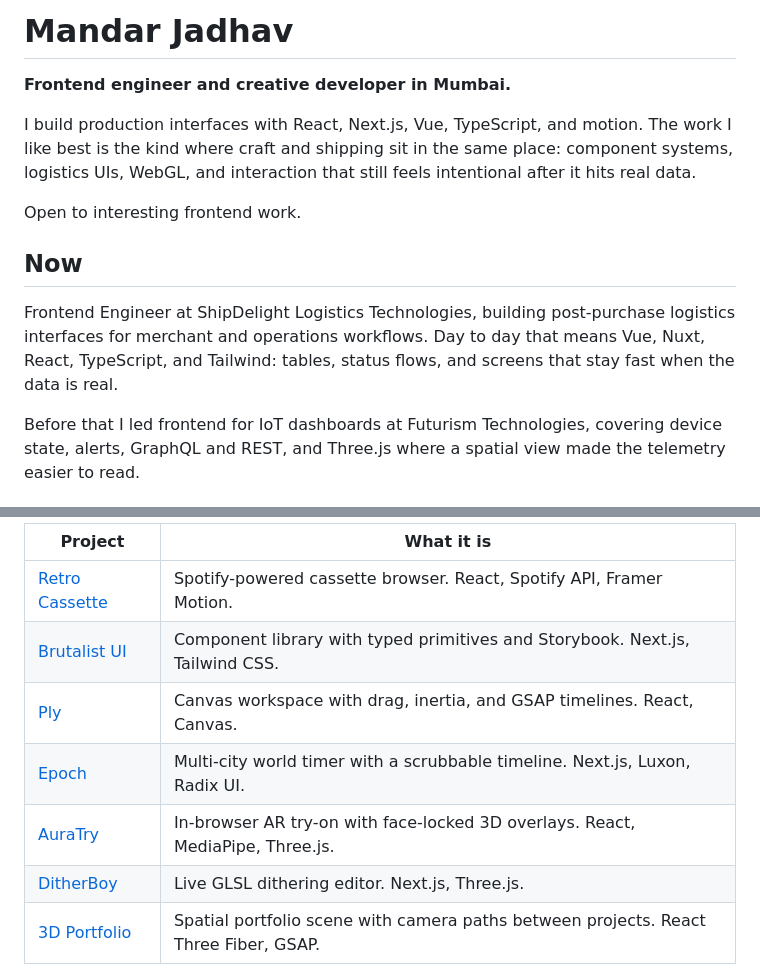
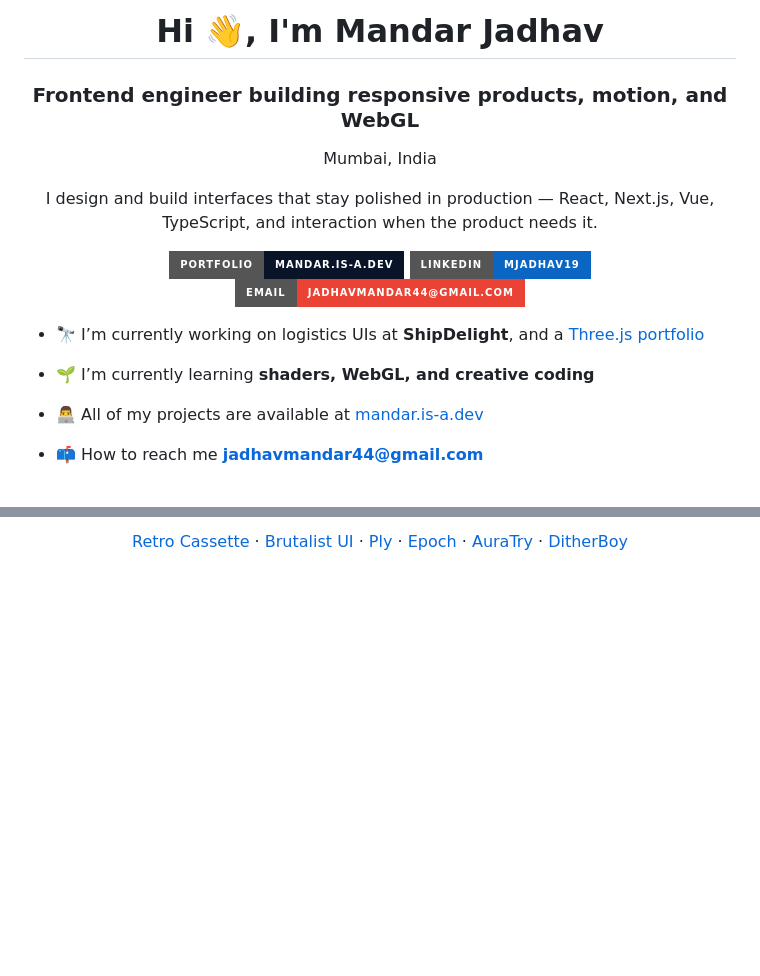
Before and after one commit to m-jadhav19/personal-portfolio, a Markdown page: github-profile/README.md, 2 parts joined by grey strips. Rendered like a GitHub page; badges without logos; blank space fills up the shorter version.

```diff
--- a/github-profile/README.md
+++ b/github-profile/README.md
@@ -7,17 +7,25 @@ To publish this on your GitHub profile:
 3. Commit and push. GitHub will show it on https://github.com/m-jadhav19
 -->
 
-# Mandar Jadhav
+<h1 align="center">Hi 👋, I'm Mandar Jadhav</h1>
+<h3 align="center">Frontend engineer building responsive products, motion, and WebGL</h3>
+<p align="center">Mumbai, India</p>
 
-**Frontend engineer and creative developer in Mumbai.**
+<p align="center">
+I design and build interfaces that stay polished in production — React, Next.js, Vue, TypeScript, and interaction when the product needs it.
+</p>
 
-I build production interfaces with React, Next.js, Vue, TypeScript, and motion. The work I like best is the kind where craft and shipping sit in the same place: component systems, logistics UIs, WebGL, and interaction that still feels intentional after it hits real data.
+<p align="center">
+<a href="https://mandar.is-a.dev/"><img src="https://img.shields.io/badge/Portfolio-mandar.is--a.dev-0a1428?style=for-the-badge" alt="Portfolio" /></a>
+<a href="https://www.linkedin.com/in/mjadhav19/"><img src="https://img.shields.io/badge/LinkedIn-mjadhav19-0A66C2?style=for-the-badge&logo=linkedin&logoColor=white" alt="LinkedIn" /></a>
+<a href="mailto:jadhavmandar44@gmail.com"><img src="https://img.shields.io/badge/Email-jadhavmandar44@gmail.com-EA4335?style=for-the-badge&logo=gmail&logoColor=white" alt="Email" /></a>
+</p>
 
-Open to interesting frontend work.
+- 🔭 I’m currently working on logistics UIs at **ShipDelight**, and a [Three.js portfolio](https://3d-portfolio-zeta-ten.vercel.app/)
 
-## Now
+- 🌱 I’m currently learning **shaders, WebGL, and creative coding**
 
-Frontend Engineer at ShipDelight Logistics Technologies, building post-purchase logistics interfaces for merchant and operations workflows. Day to day that means Vue, Nuxt, React, TypeScript, and Tailwind: tables, status flows, and screens that stay fast when the data is real.
+- 👨‍💻 All of my projects are available at [mandar.is-a.dev](https://mandar.is-a.dev/)
 
-Before that I led frontend for IoT dashboards at Futurism Technologies, covering device state, alerts, GraphQL and REST, and Three.js where a spatial view made the telemetry easier to read.
+- 📫 How to reach me **jadhavmandar44@gmail.com**
 
@@ -25,11 +33,10 @@ Before that I led frontend for IoT dashboards at Futurism Technologies, covering
 
-| Project | What it is |
-| --- | --- |
-| [Retro Cassette](https://retro-cassette.vercel.app/) | Spotify-powered cassette browser. React, Spotify API, Framer Motion. |
-| [Brutalist UI](https://brutalist-components.vercel.app/) | Component library with typed primitives and Storybook. Next.js, Tailwind CSS. |
-| [Ply](https://ply-app-delta.vercel.app/) | Canvas workspace with drag, inertia, and GSAP timelines. React, Canvas. |
-| [Epoch](https://globalsync-world-timer.vercel.app/) | Multi-city world timer with a scrubbable timeline. Next.js, Luxon, Radix UI. |
-| [AuraTry](https://virtual-try-on-lac.vercel.app/) | In-browser AR try-on with face-locked 3D overlays. React, MediaPipe, Three.js. |
-| [DitherBoy](https://dithered-editor.vercel.app/) | Live GLSL dithering editor. Next.js, Three.js. |
-| [3D Portfolio](https://3d-portfolio-zeta-ten.vercel.app/) | Spatial portfolio scene with camera paths between projects. React Three Fiber, GSAP. |
+<p align="center">
+<a href="https://retro-cassette.vercel.app/">Retro Cassette</a> ·
+<a href="https://brutalist-components.vercel.app/">Brutalist UI</a> ·
+<a href="https://ply-app-delta.vercel.app/">Ply</a> ·
+<a href="https://globalsync-world-timer.vercel.app/">Epoch</a> ·
+<a href="https://virtual-try-on-lac.vercel.app/">AuraTry</a> ·
+<a href="https://dithered-editor.vercel.app/">DitherBoy</a>
+</p>
 
```
Also changed, not shown: other parts of github-profile/README.md (+21 -24 lines).
